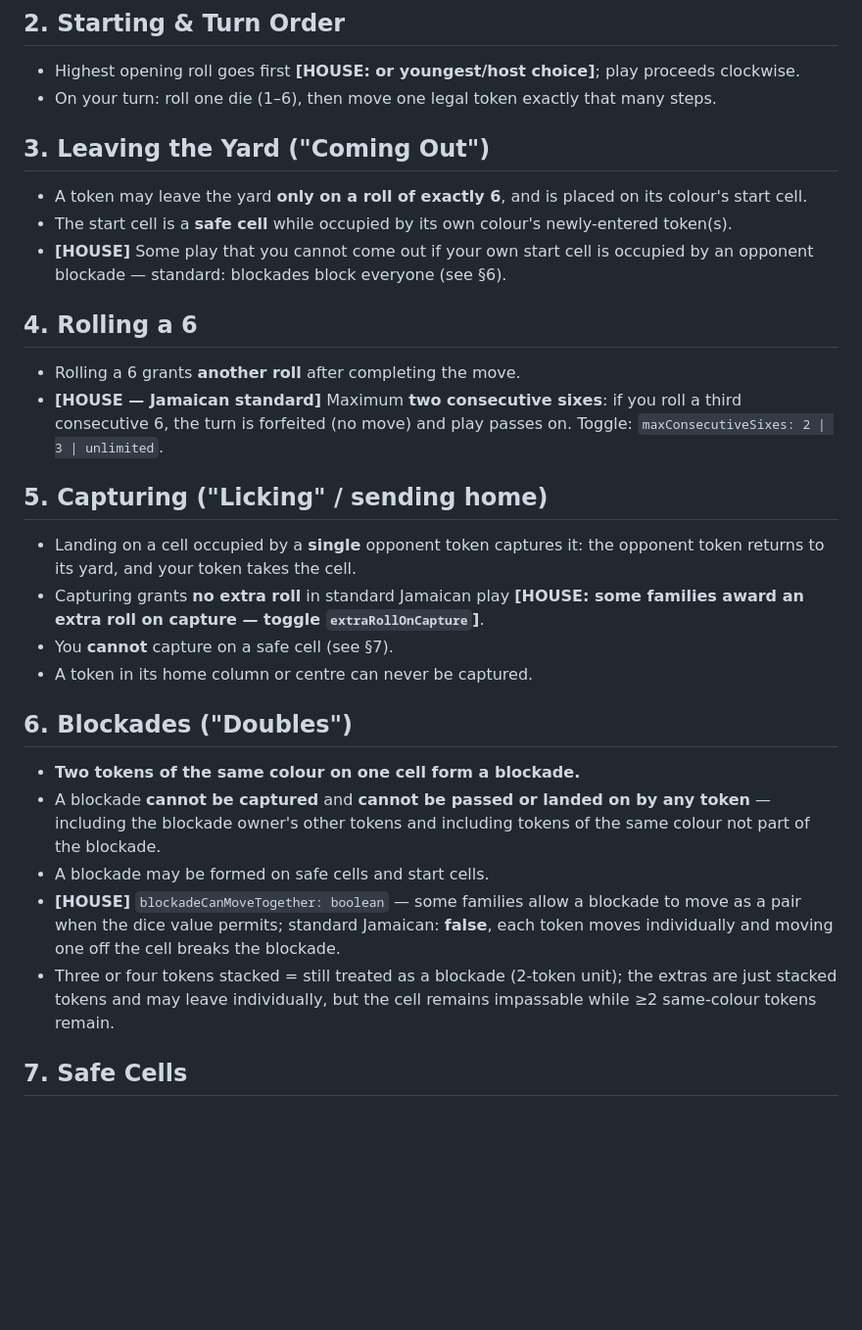
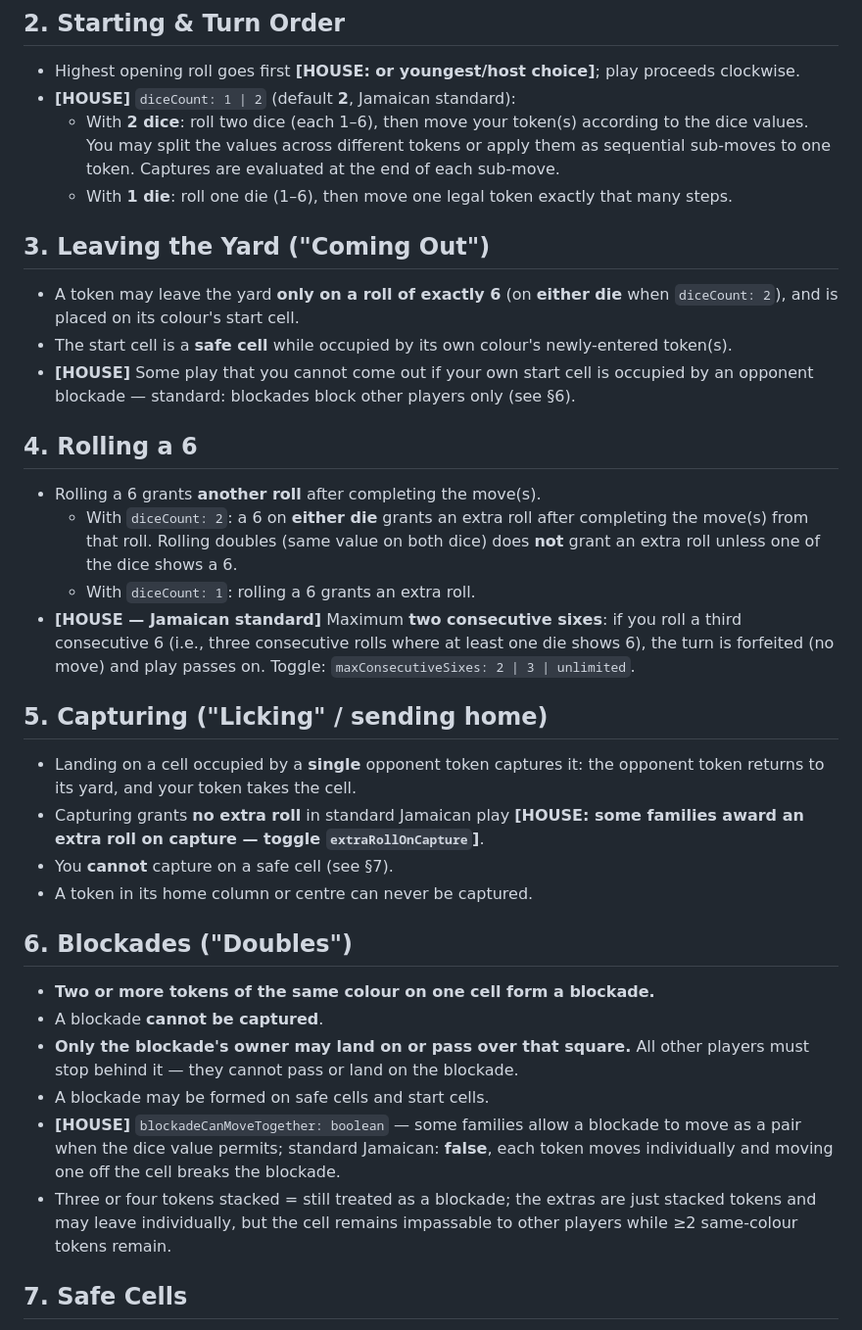
Before and after one commit to DR-coder101/ludi, a Markdown page: docs/GAME_RULES.md, the part around one of its changes. Shown at 98% size. GitHub-like rendering; blank space fills up the shorter version.

```diff
--- a/docs/GAME_RULES.md
+++ b/docs/GAME_RULES.md
@@ -16,18 +16,22 @@
 ## 2. Starting & Turn Order
 
 - Highest opening roll goes first **[HOUSE: or youngest/host choice]**; play proceeds clockwise.
-- On your turn: roll one die (1–6), then move one legal token exactly that many steps.
+- **[HOUSE]** `diceCount: 1 | 2` (default **2**, Jamaican standard):
+  - With **2 dice**: roll two dice (each 1–6), then move your token(s) according to the dice values. You may split the values across different tokens or apply them as sequential sub-moves to one token. Captures are evaluated at the end of each sub-move.
+  - With **1 die**: roll one die (1–6), then move one legal token exactly that many steps.
 
 ## 3. Leaving the Yard ("Coming Out")
 
-- A token may leave the yard **only on a roll of exactly 6**, and is placed on its colour's start cell.
+- A token may leave the yard **only on a roll of exactly 6** (on **either die** when `diceCount: 2`), and is placed on its colour's start cell.
 - The start cell is a **safe cell** while occupied by its own colour's newly-entered token(s).
-- **[HOUSE]** Some play that you cannot come out if your own start cell is occupied by an opponent blockade — standard: blockades block everyone (see §6).
+- **[HOUSE]** Some play that you cannot come out if your own start cell is occupied by an opponent blockade — standard: blockades block other players only (see §6).
 
 ## 4. Rolling a 6
 
-- Rolling a 6 grants **another roll** after completing the move.
-- **[HOUSE — Jamaican standard]** Maximum **two consecutive sixes**: if you roll a third consecutive 6, the turn is forfeited (no move) and play passes on. Toggle: `maxConsecutiveSixes: 2 | 3 | unlimited`.
+- Rolling a 6 grants **another roll** after completing the move(s).
+  - With `diceCount: 2`: a 6 on **either die** grants an extra roll after completing the move(s) from that roll. Rolling doubles (same value on both dice) does **not** grant an extra roll unless one of the dice shows a 6.
+  - With `diceCount: 1`: rolling a 6 grants an extra roll.
+- **[HOUSE — Jamaican standard]** Maximum **two consecutive sixes**: if you roll a third consecutive 6 (i.e., three consecutive rolls where at least one die shows 6), the turn is forfeited (no move) and play passes on. Toggle: `maxConsecutiveSixes: 2 | 3 | unlimited`.
 
 ## 5. Capturing ("Licking" / sending home)
 
@@ -38,11 +42,12 @@
 
 ## 6. Blockades ("Doubles")
 
-- **Two tokens of the same colour on one cell form a blockade.**
-- A blockade **cannot be captured** and **cannot be passed or landed on by any token** — including the blockade owner's other tokens and including tokens of the same colour not part of the blockade.
+- **Two or more tokens of the same colour on one cell form a blockade.**
+- A blockade **cannot be captured**.
+- **Only the blockade's owner may land on or pass over that square.** All other players must stop behind it — they cannot pass or land on the blockade.
 - A blockade may be formed on safe cells and start cells.
 - **[HOUSE]** `blockadeCanMoveTogether: boolean` — some families allow a blockade to move as a pair when the dice value permits; standard Jamaican: **false**, each token moves individually and moving one off the cell breaks the blockade.
-- Three or four tokens stacked = still treated as a blockade (2-token unit); the extras are just stacked tokens and may leave individually, but the cell remains impassable while ≥2 same-colour tokens remain.
+- Three or four tokens stacked = still treated as a blockade; the extras are just stacked tokens and may leave individually, but the cell remains impassable to other players while ≥2 same-colour tokens remain.
 
 ## 7. Safe Cells
 
```
Also changed, not shown: other parts of docs/GAME_RULES.md (+10 -6 lines).
